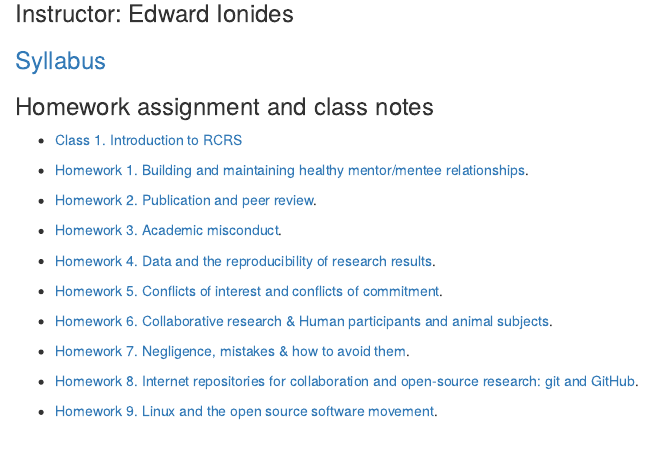
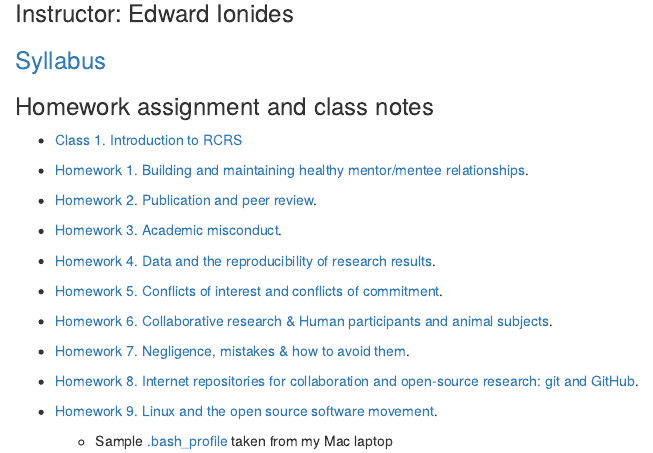
Before and after one commit to ionides/810f24, an R Markdown document (index.Rmd): the page in a window 1100 px wide, from 160 px down. The pictures show the output file index.html that the author committed with the source, opened offline.

Commit message:
add bash_profile sample

```diff
--- a/index.Rmd
+++ b/index.Rmd
@@ -30,6 +30,7 @@ title: "STATS 810 (Fall 2024)"
 * [Homework 8. Internet repositories for collaboration and open-source research: git and GitHub](hw08.html).
 
 * [Homework 9. Linux and the open source software movement](hw09.pdf).
+    + Sample [.bash_profile](sample.bash_profile) taken from my Mac laptop
 
 <!--
 * [Homework 10. Parallel statistical computing](hw10.pdf).
```
Also changed, not shown: index.html, 1 other file.
